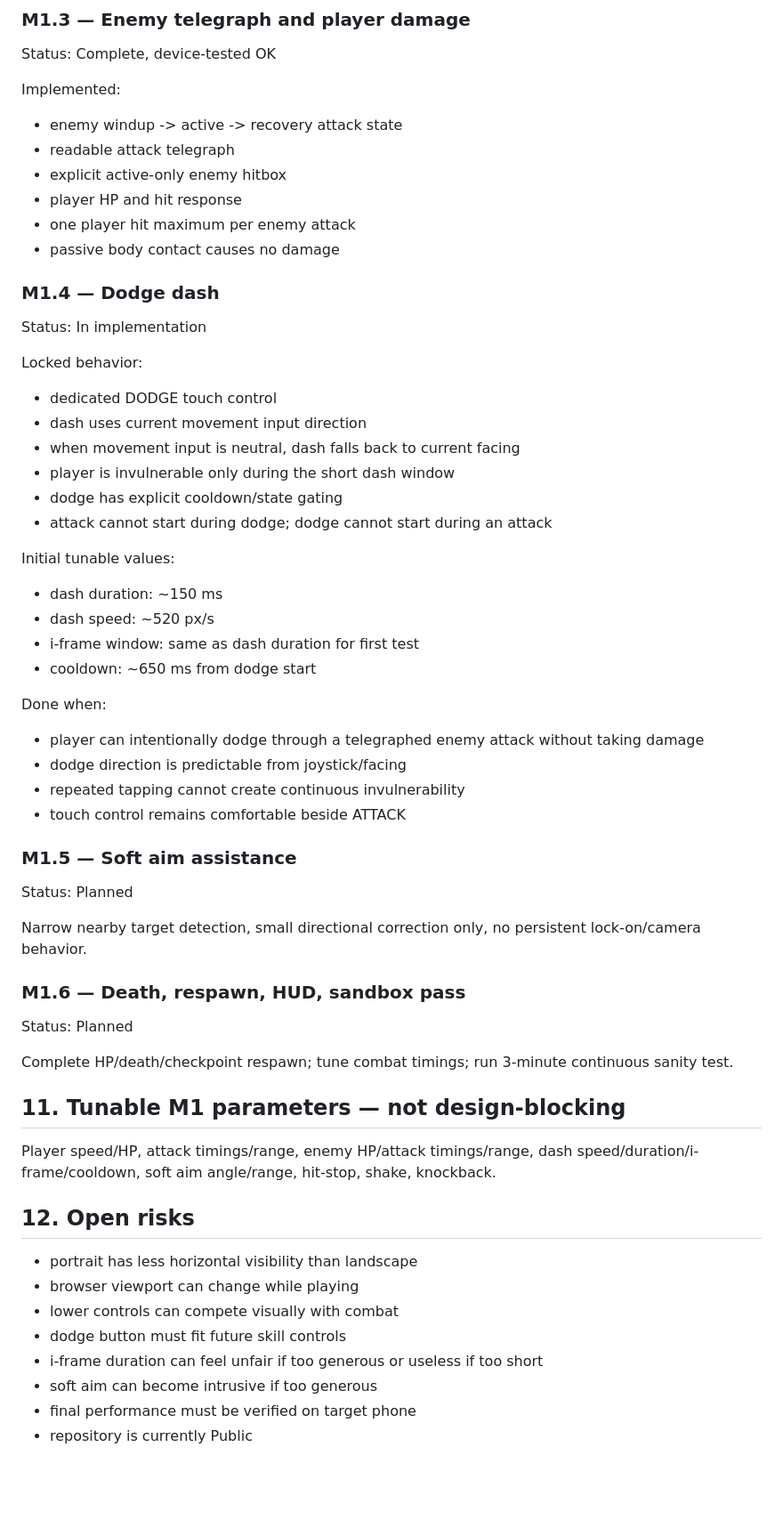
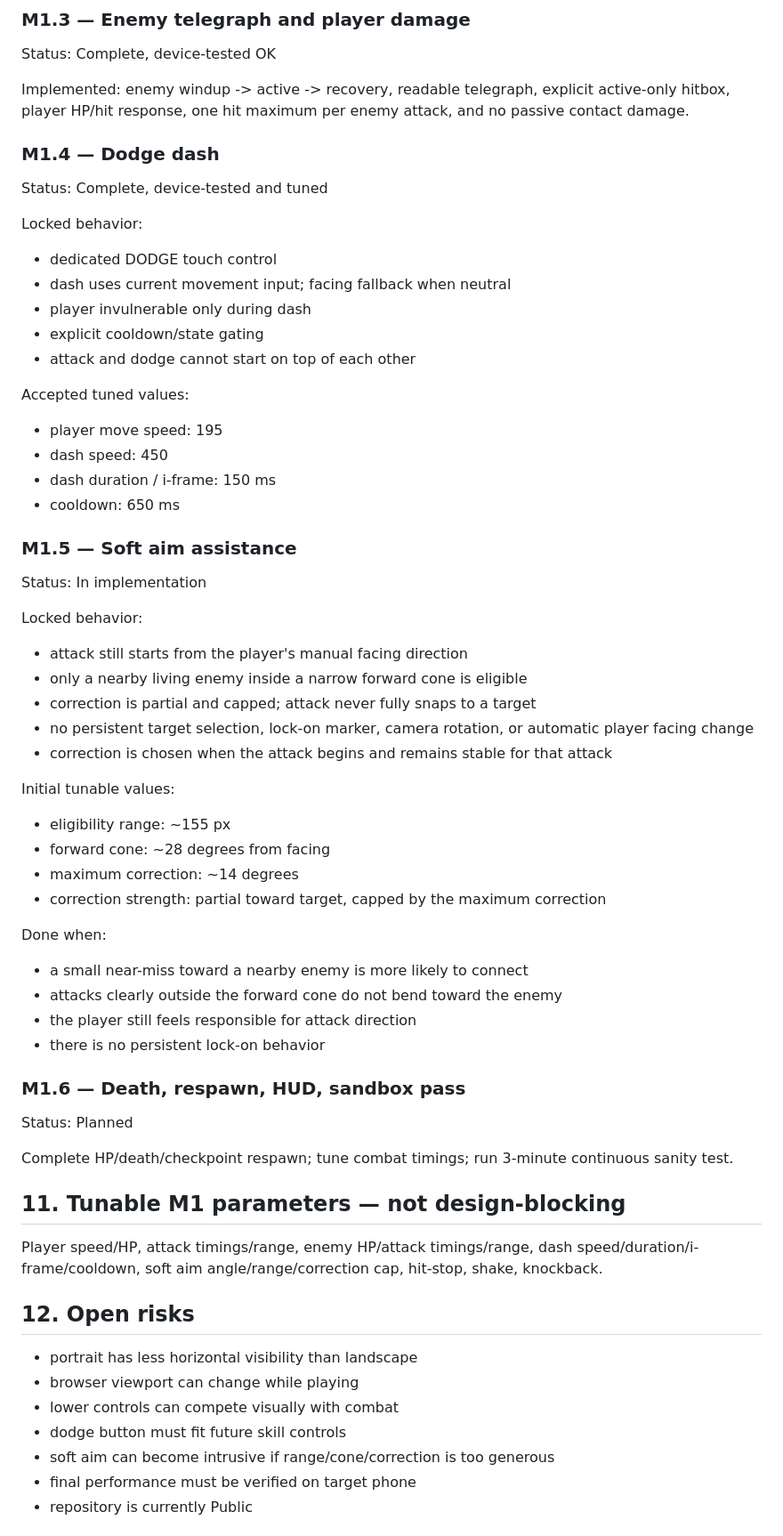
Before and after one commit to momentum448-glitch/PJ001, a Markdown page: docs/PLAN.md, the part around one of its changes. Shown at 89% size. Rendered like a GitHub page; blank space fills up the shorter version.

Commit message:
docs: advance plan to M1.5

```diff
--- a/docs/PLAN.md
+++ b/docs/PLAN.md
@@ -167,41 +171,45 @@ Implemented: enemy HP, melee damage, one hit per attack, knockback, flash/impact
 ### M1.3 — Enemy telegraph and player damage
 Status: Complete, device-tested OK
 
-Implemented:
-- enemy windup -> active -> recovery attack state
-- readable attack telegraph
-- explicit active-only enemy hitbox
-- player HP and hit response
-- one player hit maximum per enemy attack
-- passive body contact causes no damage
+Implemented: enemy windup -> active -> recovery, readable telegraph, explicit active-only hitbox, player HP/hit response, one hit maximum per enemy attack, and no passive contact damage.
 
 ### M1.4 — Dodge dash
+Status: Complete, device-tested and tuned
+
+Locked behavior:
+- dedicated DODGE touch control
+- dash uses current movement input; facing fallback when neutral
+- player invulnerable only during dash
+- explicit cooldown/state gating
+- attack and dodge cannot start on top of each other
+
+Accepted tuned values:
+- player move speed: 195
+- dash speed: 450
+- dash duration / i-frame: 150 ms
+- cooldown: 650 ms
+
+### M1.5 — Soft aim assistance
 Status: In implementation
 
 Locked behavior:
-- dedicated DODGE touch control
-- dash uses current movement input direction
-- when movement input is neutral, dash falls back to current facing
-- player is invulnerable only during the short dash window
-- dodge has explicit cooldown/state gating
-- attack cannot start during dodge; dodge cannot start during an attack
+- attack still starts from the player's manual facing direction
+- only a nearby living enemy inside a narrow forward cone is eligible
+- correction is partial and capped; attack never fully snaps to a target
+- no persistent target selection, lock-on marker, camera rotation, or automatic player facing change
+- correction is chosen when the attack begins and remains stable for that attack
 
 Initial tunable values:
-- dash duration: ~150 ms
-- dash speed: ~520 px/s
-- i-frame window: same as dash duration for first test
-- cooldown: ~650 ms from dodge start
+- eligibility range: ~155 px
+- forward cone: ~28 degrees from facing
+- maximum correction: ~14 degrees
+- correction strength: partial toward target, capped by the maximum correction
 
 Done when:
-- player can intentionally dodge through a telegraphed enemy attack without taking damage
-- dodge direction is predictable from joystick/facing
-- repeated tapping cannot create continuous invulnerability
-- touch control remains comfortable beside ATTACK
-
-### M1.5 — Soft aim assistance
-Status: Planned
-
-Narrow nearby target detection, small directional correction only, no persistent lock-on/camera behavior.
+- a small near-miss toward a nearby enemy is more likely to connect
+- attacks clearly outside the forward cone do not bend toward the enemy
+- the player still feels responsible for attack direction
+- there is no persistent lock-on behavior
 
 ### M1.6 — Death, respawn, HUD, sandbox pass
 Status: Planned
@@ -209,15 +217,14 @@ Status: Planned
 Complete HP/death/checkpoint respawn; tune combat timings; run 3-minute continuous sanity test.
 
 ## 11. Tunable M1 parameters — not design-blocking
-Player speed/HP, attack timings/range, enemy HP/attack timings/range, dash speed/duration/i-frame/cooldown, soft aim angle/range, hit-stop, shake, knockback.
+Player speed/HP, attack timings/range, enemy HP/attack timings/range, dash speed/duration/i-frame/cooldown, soft aim angle/range/correction cap, hit-stop, shake, knockback.
 
 ## 12. Open risks
 - portrait has less horizontal visibility than landscape
 - browser viewport can change while playing
 - lower controls can compete visually with combat
 - dodge button must fit future skill controls
-- i-frame duration can feel unfair if too generous or useless if too short
-- soft aim can become intrusive if too generous
+- soft aim can become intrusive if range/cone/correction is too generous
 - final performance must be verified on target phone
 - repository is currently Public
 
```
Also changed, not shown: other parts of docs/PLAN.md (+10 -6 lines).
